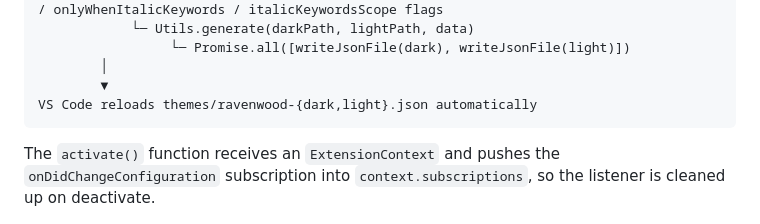
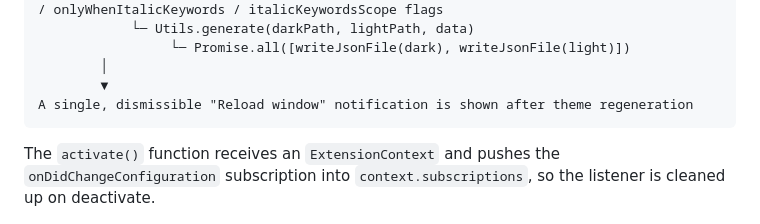
Before and after one commit to raythurman2386/ravenwood-vscode, a Markdown page: ARCHITECTURE.md, the part around the change. Drawn GitHub-style.

````diff
--- a/ARCHITECTURE.md
+++ b/ARCHITECTURE.md
@@ -72,7 +72,7 @@ index-client.ts activate()
                  └─ Promise.all([writeJsonFile(dark), writeJsonFile(light)])
         │
         ▼
-VS Code reloads themes/ravenwood-{dark,light}.json automatically
+A single, dismissible "Reload window" notification is shown after theme regeneration
 ```
 
 The `activate()` function receives an `ExtensionContext` and pushes the `onDidChangeConfiguration` subscription into `context.subscriptions`, so the listener is cleaned up on deactivate.
````
Also changed, not shown: CONFIGURATION.md (+1 -1 lines), README.md (+1 -1 lines).
